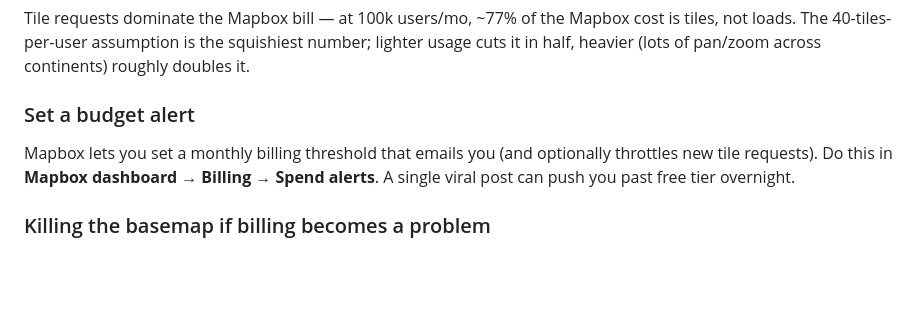
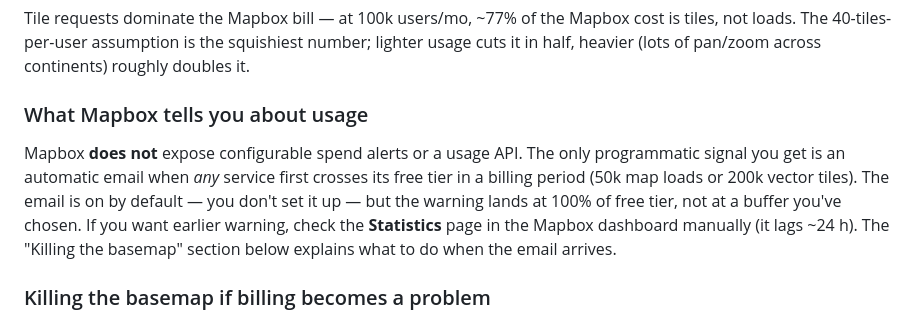
Before and after one commit to mikebailey/sci-world-map, a Markdown page: README.md, the part around the change. Rendered like a GitHub page; blank space fills up the shorter version.

Commit message:
README: drop the Mapbox spend-alert section (Mapbox doesn't have those)
The 'Set a budget alert' subsection contradicted the 'Killing the basemap'
subsection below it; the latter is correct (Mapbox only sends an automatic
free-tier-exceeded email, no configurable thresholds). Replaced the
budget-alert section with a short paragraph that points downstream to the
existing runbook so readers don't waste time looking for the dashboard
setting that doesn't exist.

Co-Authored-By: Claude Opus 4.7 (1M context) <noreply@anthropic.com>

```diff
--- a/README.md
+++ b/README.md
@@ -380,9 +380,9 @@ Per-user-per-month assumptions used in the table below:
 
 Tile requests dominate the Mapbox bill — at 100k users/mo, ~77% of the Mapbox cost is tiles, not loads. The 40-tiles-per-user assumption is the squishiest number; lighter usage cuts it in half, heavier (lots of pan/zoom across continents) roughly doubles it.
 
-### Set a budget alert
+### What Mapbox tells you about usage
 
-Mapbox lets you set a monthly billing threshold that emails you (and optionally throttles new tile requests). Do this in **Mapbox dashboard → Billing → Spend alerts**. A single viral post can push you past free tier overnight.
+Mapbox **does not** expose configurable spend alerts or a usage API. The only programmatic signal you get is an automatic email when *any* service first crosses its free tier in a billing period (50k map loads or 200k vector tiles). The email is on by default — you don't set it up — but the warning lands at 100% of free tier, not at a buffer you've chosen. If you want earlier warning, check the **Statistics** page in the Mapbox dashboard manually (it lags ~24 h). The "Killing the basemap" section below explains what to do when the email arrives.
 
 ### Killing the basemap if billing becomes a problem
 
```
